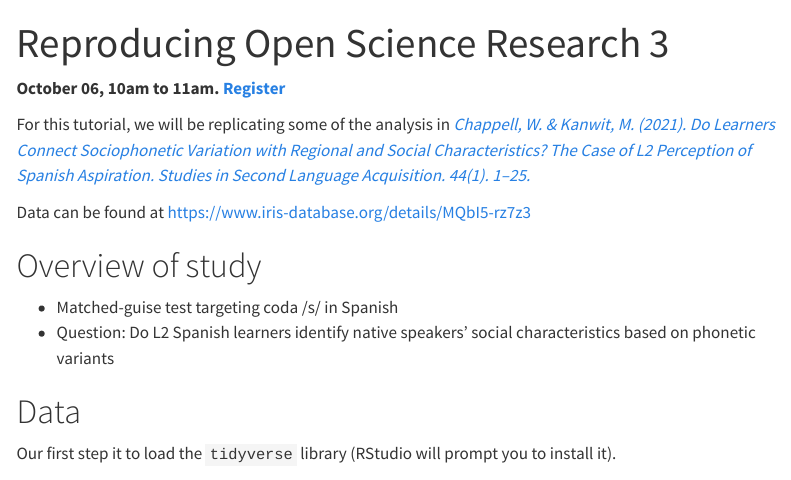
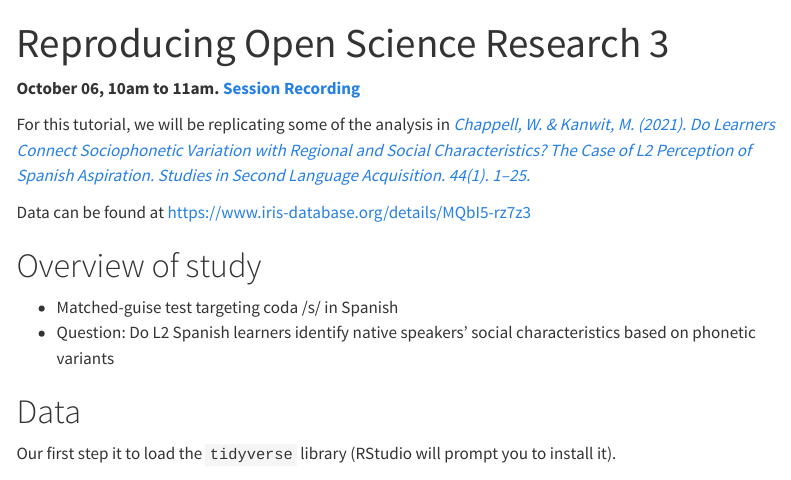
Before and after one commit to picoral/rladies, a Quarto document (2023-09-29.qmd): the page in a window 1100 px wide, from its top. Rendered offline with R 4.5, knitr and Pandoc in place of Quarto, with nearby package versions; some code elsewhere in the file could not run offline; menus at the side of the page are left out; long lines of code are wrapped.

Commit message:
added recording

```diff
--- a/2023-09-29.qmd
+++ b/2023-09-29.qmd
@@ -6,7 +6,7 @@ execute:
   warning: false
 ---
 
-**October 06, 10am to 11am. [Register](https://arizona.zoom.us/meeting/register/tZIod-6urjksHdyNtrnlOfB49lh0hKgOLFQ5)**
+**October 06, 10am to 11am. [Session Recording](https://arizona.zoom.us/rec/share/U-Mz5HODWSDlGXW3SI9WHsl6kvSfAErA1JRTERLs1aElKRl3x9bok1dcdjQNzM0j.ap838WynZjkxgLIt)**
 
 For this tutorial, we will be replicating some of the analysis in [*Chappell, W. & Kanwit, M. (2021). Do Learners Connect Sociophonetic Variation with Regional and Social Characteristics? The Case of L2 Perception of Spanish Aspiration. Studies in Second Language Acquisition. 44(1). 1–25.*](https://scholar.google.com/scholar?hl=en&as_sdt=0%2C3&q=Chappell%2C+W.+%26+Kanwit%2C+M.+%282021%29.+Do+Learners+Connect+Sociophonetic+Variation+with+Regional+and+Social+Characteristics%3F+The+Case+of+L2+Perception+of+Spanish+Aspiration.+Studies+in+Second+Language+Acquisition.+44%281%29.+1%E2%80%9325.&btnG=#:~:text=include%20citations-,%5BPDF%5D%20cambridge.org,-Do%20learners%20connect)
 
```
Also changed, not shown: 1 other file.
